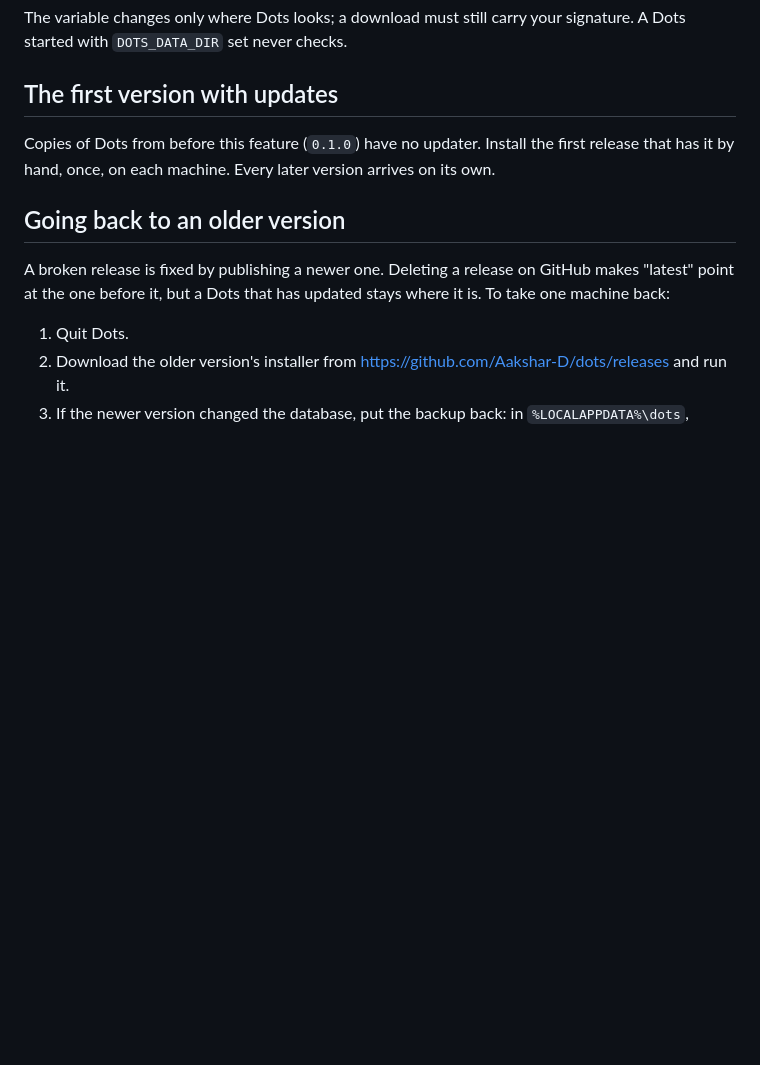
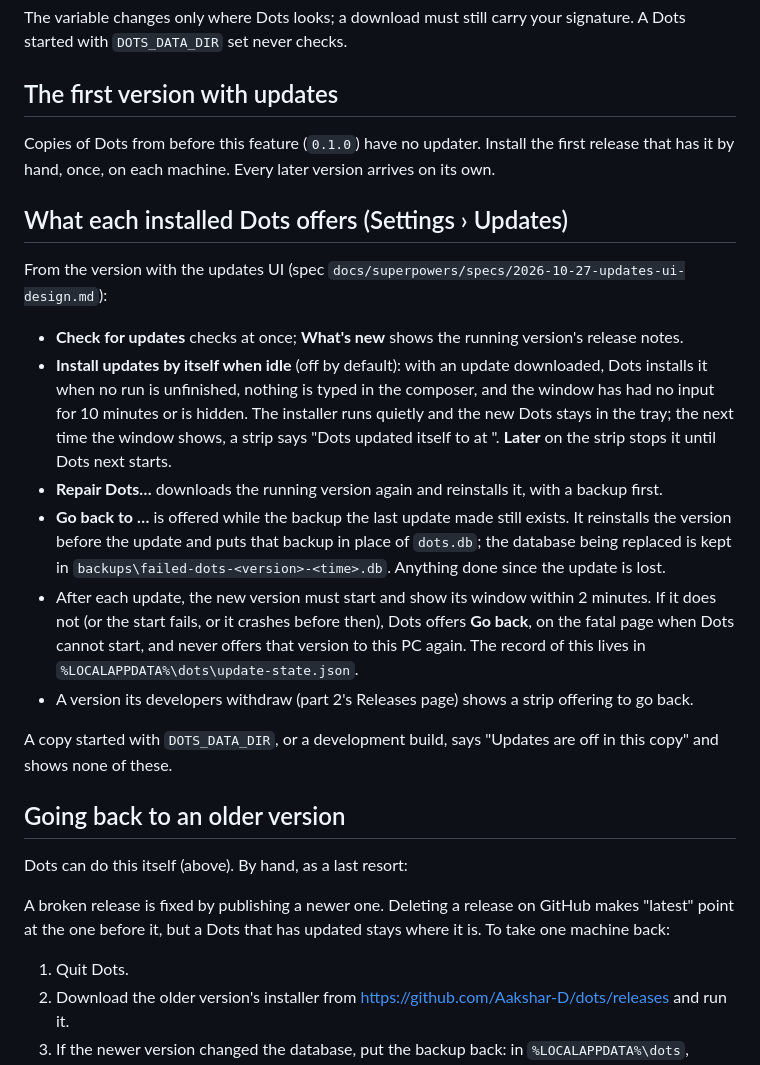
Before and after one commit to Aakshar-D/dots, a Markdown page: docs/releasing.md, the part around the change. GitHub-like rendering; blank space fills up the shorter version.

Commit message:
docs: releasing guide and spec as built for updates part 1

```diff
--- a/docs/releasing.md
+++ b/docs/releasing.md
@@ -50,7 +50,22 @@ The variable changes only where Dots looks; a download must still carry your sig
 
 Copies of Dots from before this feature (`0.1.0`) have no updater. Install the first release that has it by hand, once, on each machine. Every later version arrives on its own.
 
+## What each installed Dots offers (Settings › Updates)
+
+From the version with the updates UI (spec `docs/superpowers/specs/2026-10-27-updates-ui-design.md`):
+
+- **Check for updates** checks at once; **What's new** shows the running version's release notes.
+- **Install updates by itself when idle** (off by default): with an update downloaded, Dots installs it when no run is unfinished, nothing is typed in the composer, and the window has had no input for 10 minutes or is hidden. The installer runs quietly and the new Dots stays in the tray; the next time the window shows, a strip says "Dots updated itself to <version> at <time>". **Later** on the strip stops it until Dots next starts.
+- **Repair Dots…** downloads the running version again and reinstalls it, with a backup first.
+- **Go back to <version>…** is offered while the backup the last update made still exists. It reinstalls the version before the update and puts that backup in place of `dots.db`; the database being replaced is kept in `backups\failed-dots-<version>-<time>.db`. Anything done since the update is lost.
+- After each update, the new version must start and show its window within 2 minutes. If it does not (or the start fails, or it crashes before then), Dots offers **Go back**, on the fatal page when Dots cannot start, and never offers that version to this PC again. The record of this lives in `%LOCALAPPDATA%\dots\update-state.json`.
+- A version its developers withdraw (part 2's Releases page) shows a strip offering to go back.
+
+A copy started with `DOTS_DATA_DIR`, or a development build, says "Updates are off in this copy" and shows none of these.
+
 ## Going back to an older version
+
+Dots can do this itself (above). By hand, as a last resort:
 
 A broken release is fixed by publishing a newer one. Deleting a release on GitHub makes "latest" point at the one before it, but a Dots that has updated stays where it is. To take one machine back:
 
```
Also changed, not shown: 1 other file.
